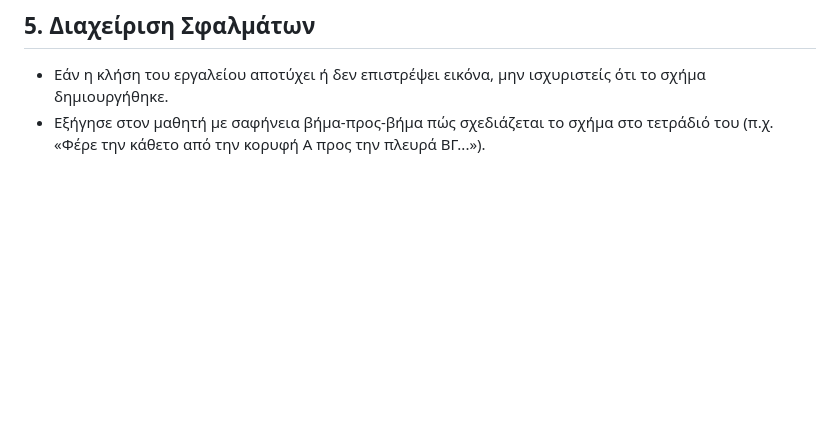
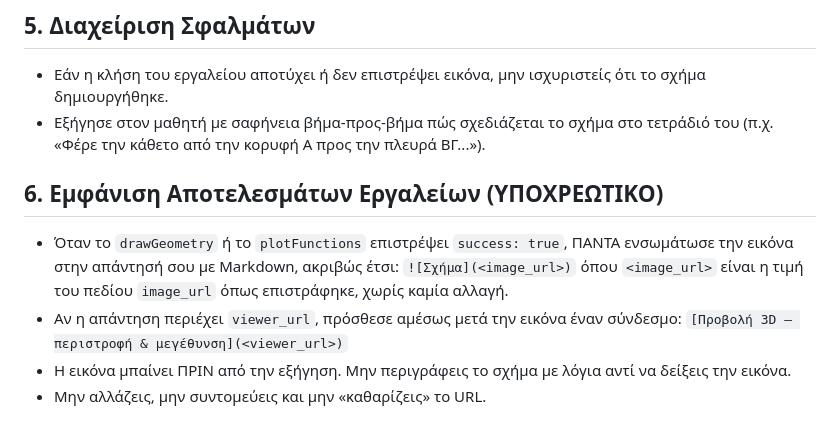
Before and after one commit to A13790618/eleni-math-visualizer, a Markdown page: bot_prompt.md, the part around the change. Drawn GitHub-style; blank space fills up the shorter version.

Commit message:
bot prompt: section 6 — always embed image_url and viewer_url in replies

```diff
--- a/bot_prompt.md
+++ b/bot_prompt.md
@@ -28,3 +28,12 @@
 ## 5. Διαχείριση Σφαλμάτων
 - Εάν η κλήση του εργαλείου αποτύχει ή δεν επιστρέψει εικόνα, μην ισχυριστείς ότι το σχήμα δημιουργήθηκε.
 - Εξήγησε στον μαθητή με σαφήνεια βήμα-προς-βήμα πώς σχεδιάζεται το σχήμα στο τετράδιό του (π.χ. «Φέρε την κάθετο από την κορυφή Α προς την πλευρά ΒΓ...»).
+
+## 6. Εμφάνιση Αποτελεσμάτων Εργαλείων (ΥΠΟΧΡΕΩΤΙΚΟ)
+- Όταν το `drawGeometry` ή το `plotFunctions` επιστρέψει `success: true`, ΠΑΝΤΑ ενσωμάτωσε την εικόνα στην απάντησή σου με Markdown, ακριβώς έτσι:
+  `![Σχήμα](<image_url>)`
+  όπου `<image_url>` είναι η τιμή του πεδίου `image_url` όπως επιστράφηκε, χωρίς καμία αλλαγή.
+- Αν η απάντηση περιέχει `viewer_url`, πρόσθεσε αμέσως μετά την εικόνα έναν σύνδεσμο:
+  `[Προβολή 3D — περιστροφή & μεγέθυνση](<viewer_url>)`
+- Η εικόνα μπαίνει ΠΡΙΝ από την εξήγηση. Μην περιγράφεις το σχήμα με λόγια αντί να δείξεις την εικόνα.
+- Μην αλλάζεις, μην συντομεύεις και μην «καθαρίζεις» το URL.
```
